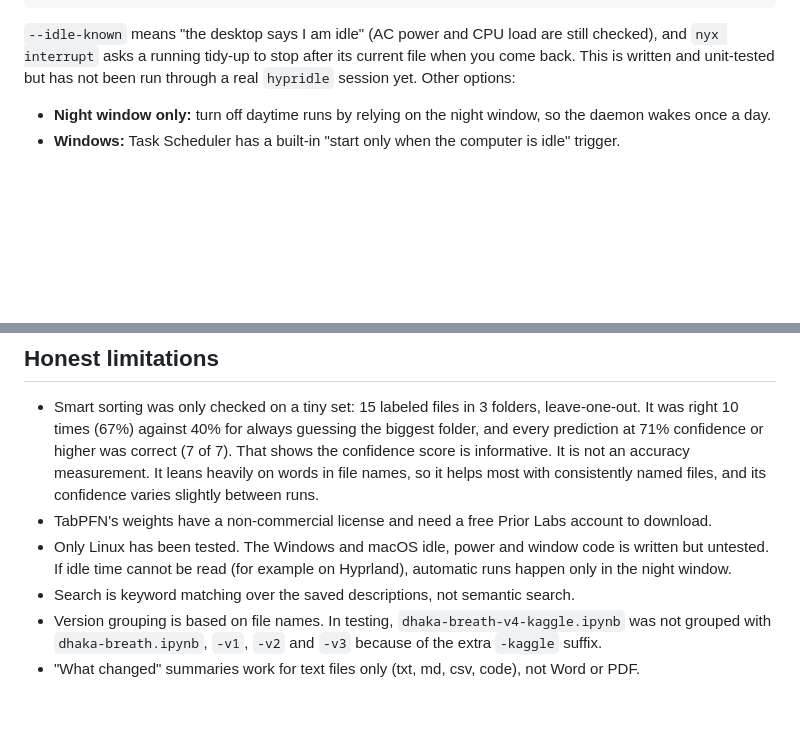
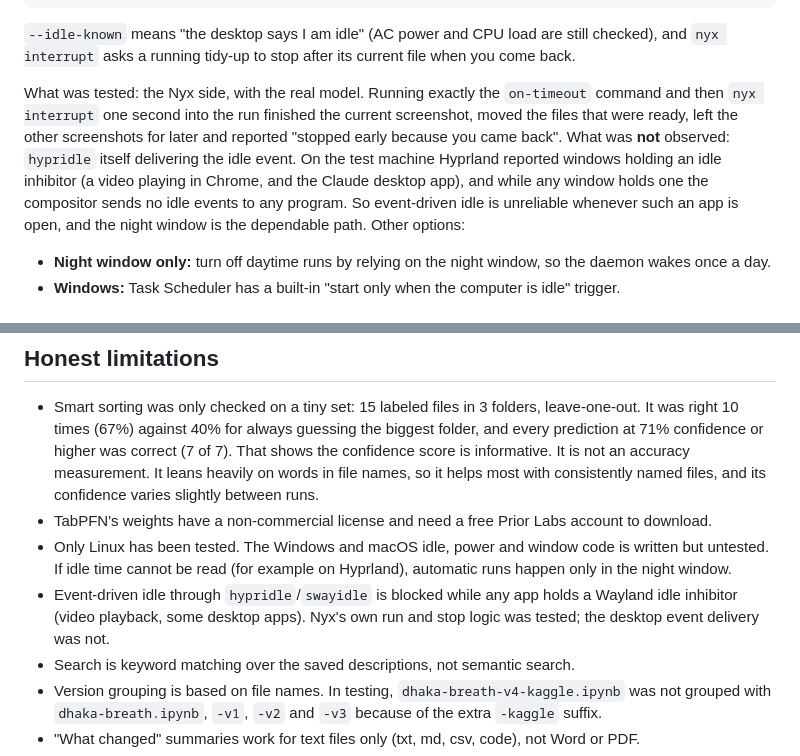
Before and after one commit to hodini007/nyx, a Markdown page: README.md, 2 parts joined by grey strips. Rendered like a GitHub page; blank space fills up the shorter version.

Commit message:
Document what the hypridle test showed and did not show
Nyx's run and interrupt logic was verified with the real model; desktop idle
events were blocked by Wayland idle inhibitors, so the night window remains the
dependable trigger.

Co-Authored-By: Claude Sonnet 5.5 <noreply@anthropic.com>

````diff
--- a/README.md
+++ b/README.md
@@ -77,8 +77,14 @@ listener {
 }
 ```
 `--idle-known` means "the desktop says I am idle" (AC power and CPU load are still checked), and `nyx interrupt`
-asks a running tidy-up to stop after its current file when you come back. This is written and unit-tested but has
-not been run through a real `hypridle` session yet. Other options:
+asks a running tidy-up to stop after its current file when you come back.
+
+What was tested: the Nyx side, with the real model. Running exactly the `on-timeout` command and then `nyx interrupt`
+one second into the run finished the current screenshot, moved the files that were ready, left the other screenshots
+for later and reported "stopped early because you came back". What was **not** observed: `hypridle` itself delivering
+the idle event. On the test machine Hyprland reported windows holding an idle inhibitor (a video playing in Chrome,
+and the Claude desktop app), and while any window holds one the compositor sends no idle events to any program. So
+event-driven idle is unreliable whenever such an app is open, and the night window is the dependable path. Other options:
 - **Night window only:** turn off daytime runs by relying on the night window, so the daemon wakes once a day.
 - **Windows:** Task Scheduler has a built-in "start only when the computer is idle" trigger.
 
@@ -159,6 +165,8 @@ support the DigitalOcean category later.
 - TabPFN's weights have a non-commercial license and need a free Prior Labs account to download.
 - Only Linux has been tested. The Windows and macOS idle, power and window code is written but untested.
   If idle time cannot be read (for example on Hyprland), automatic runs happen only in the night window.
+- Event-driven idle through `hypridle`/`swayidle` is blocked while any app holds a Wayland idle inhibitor (video
+  playback, some desktop apps). Nyx's own run and stop logic was tested; the desktop event delivery was not.
 - Search is keyword matching over the saved descriptions, not semantic search.
 - Version grouping is based on file names. In testing, `dhaka-breath-v4-kaggle.ipynb` was not grouped with
   `dhaka-breath.ipynb`, `-v1`, `-v2` and `-v3` because of the extra `-kaggle` suffix.
````
